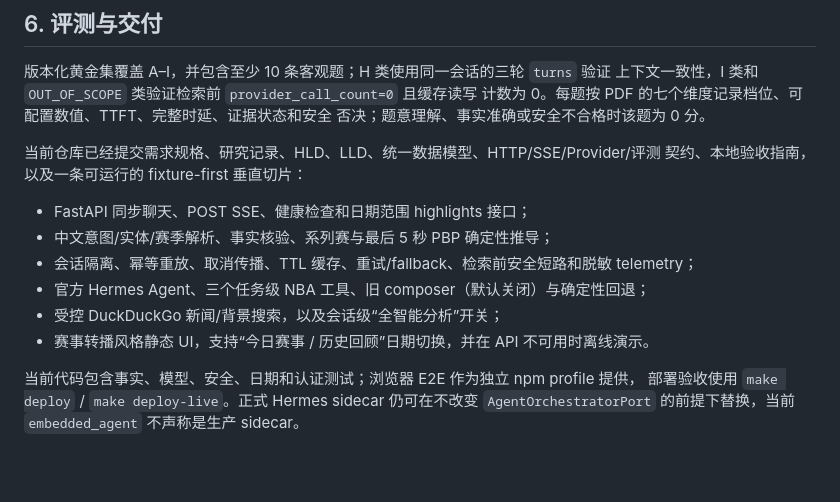
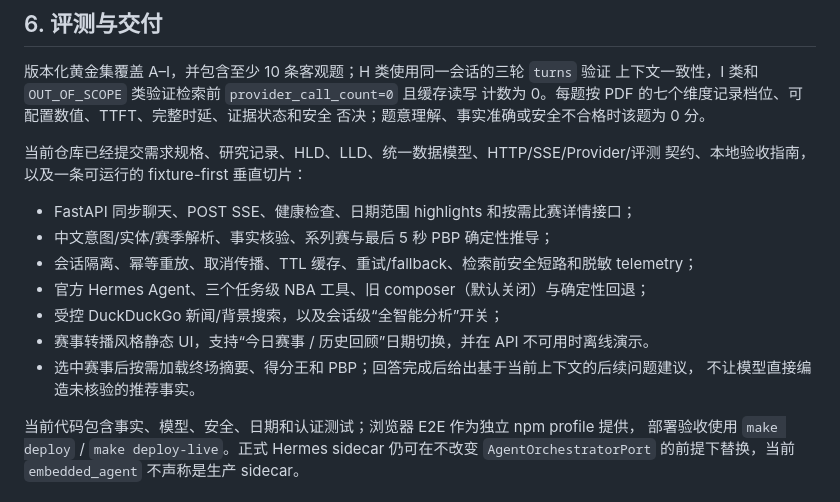
Before and after one commit to vchive/NBAAgent, a Markdown page: docs/solution.md, the part around the change. Drawn GitHub-style; blank space fills up the shorter version.

```diff
--- a/docs/solution.md
+++ b/docs/solution.md
@@ -156,12 +156,14 @@ Safety Guard 在任何外部检索前运行；一条消息同时包含正常篮
 当前仓库已经提交需求规格、研究记录、HLD、LLD、统一数据模型、HTTP/SSE/Provider/评测
 契约、本地验收指南，以及一条可运行的 fixture-first 垂直切片：
 
-- FastAPI 同步聊天、POST SSE、健康检查和日期范围 highlights 接口；
+- FastAPI 同步聊天、POST SSE、健康检查、日期范围 highlights 和按需比赛详情接口；
 - 中文意图/实体/赛季解析、事实核验、系列赛与最后 5 秒 PBP 确定性推导；
 - 会话隔离、幂等重放、取消传播、TTL 缓存、重试/fallback、检索前安全短路和脱敏 telemetry；
 - 官方 Hermes Agent、三个任务级 NBA 工具、旧 composer（默认关闭）与确定性回退；
 - 受控 DuckDuckGo 新闻/背景搜索，以及会话级“全智能分析”开关；
 - 赛事转播风格静态 UI，支持“今日赛事 / 历史回顾”日期切换，并在 API 不可用时离线演示。
+- 选中赛事后按需加载终场摘要、得分王和 PBP；回答完成后给出基于当前上下文的后续问题建议，
+  不让模型直接编造未核验的推荐事实。
 
 当前代码包含事实、模型、安全、日期和认证测试；浏览器 E2E 作为独立 npm profile 提供，
 部署验收使用 `make deploy` / `make deploy-live`。正式 Hermes sidecar 仍可在不改变
```
Also changed, not shown: apps/web-demo/README.md (+5 -3 lines).
